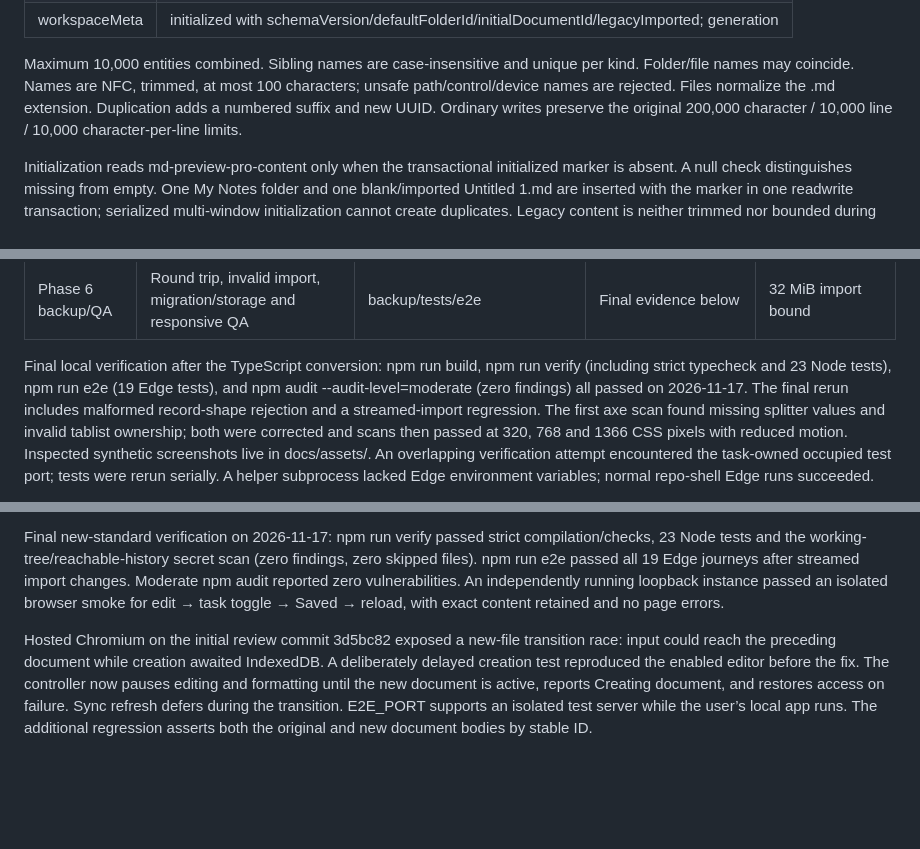
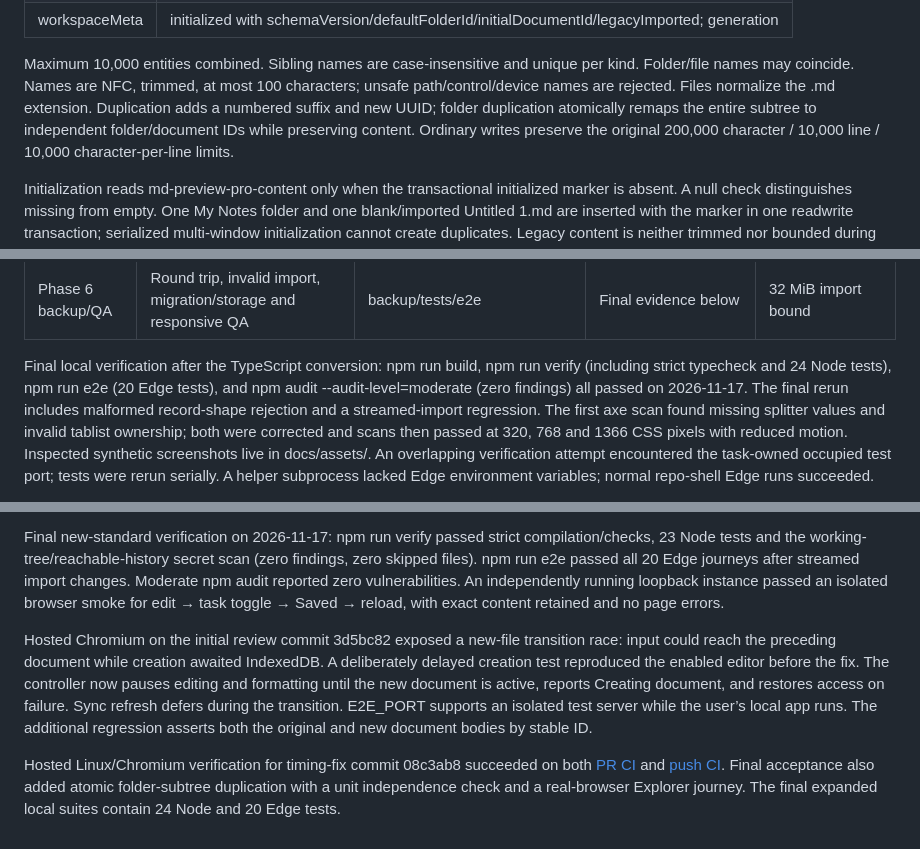
Before and after one commit to gopichandchikoti/markdown-preview-pro, a Markdown page: docs/ARCHITECTURE.md, 3 parts joined by grey strips. GitHub-like rendering; blank space fills up the shorter version.

```diff
--- a/docs/ARCHITECTURE.md
+++ b/docs/ARCHITECTURE.md
@@ -107,7 +107,8 @@ orders are validated. Folder parentId is null for the workspace root; files alwa
 
 Maximum 10,000 entities combined. Sibling names are case-insensitive and unique per kind. Folder/file
 names may coincide. Names are NFC, trimmed, at most 100 characters; unsafe path/control/device names are
-rejected. Files normalize the .md extension. Duplication adds a numbered suffix and new UUID. Ordinary
+rejected. Files normalize the .md extension. Duplication adds a numbered suffix and new UUID; folder duplication atomically remaps the entire
+subtree to independent folder/document IDs while preserving content. Ordinary
 writes preserve the original 200,000 character / 10,000 line / 10,000 character-per-line limits.
 
 Initialization reads md-preview-pro-content only when the transactional initialized marker is absent.
@@ -281,7 +282,7 @@ Current run date: 2026-11-17. Final delivery uses the authorized feature branch/
 | Phase 6 backup/QA | Round trip, invalid import, migration/storage and responsive QA | backup/tests/e2e | Final evidence below | 32 MiB import bound |
 
 Final local verification after the TypeScript conversion: npm run build, npm run verify (including
-strict typecheck and 23 Node tests), npm run e2e (19 Edge tests), and npm audit --audit-level=moderate
+strict typecheck and 24 Node tests), npm run e2e (20 Edge tests), and npm audit --audit-level=moderate
 (zero findings) all passed on 2026-11-17. The final rerun includes malformed record-shape rejection and a streamed-import regression. The first axe scan found missing
 splitter values and invalid tablist ownership; both were corrected and scans then passed at 320, 768
 and 1366 CSS pixels with reduced motion. Inspected synthetic screenshots live in docs/assets/.
@@ -349,7 +350,7 @@ webhooks, queues and account identity are not implemented and do not justify new
 
 Final new-standard verification on 2026-11-17: npm run verify passed strict compilation/checks,
 23 Node tests and the working-tree/reachable-history secret scan (zero findings, zero skipped files).
-npm run e2e passed all 19 Edge journeys after streamed import changes. Moderate npm audit reported
+npm run e2e passed all 20 Edge journeys after streamed import changes. Moderate npm audit reported
 zero vulnerabilities. An independently running loopback instance passed an isolated browser smoke
 for edit → task toggle → Saved → reload, with exact content retained and no page errors.
 
@@ -359,3 +360,9 @@ reproduced the enabled editor before the fix. The controller now pauses editing
 the new document is active, reports Creating document, and restores access on failure. Sync refresh
 defers during the transition. E2E_PORT supports an isolated test server while the user’s local app runs.
 The additional regression asserts both the original and new document bodies by stable ID.
+
+Hosted Linux/Chromium verification for timing-fix commit 08c3ab8 succeeded on both
+[PR CI](https://github.com/gopichandchikoti/markdown-preview-pro/actions/runs/44218007571) and
+[push CI](https://github.com/gopichandchikoti/markdown-preview-pro/actions/runs/44218002902).
+Final acceptance also added atomic folder-subtree duplication with a unit independence check and a
+real-browser Explorer journey. The final expanded local suites contain 24 Node and 20 Edge tests.
```
Also changed, not shown: README.md (+3 -2 lines), docs/assets/workspace-desktop.png, 8 other files.
